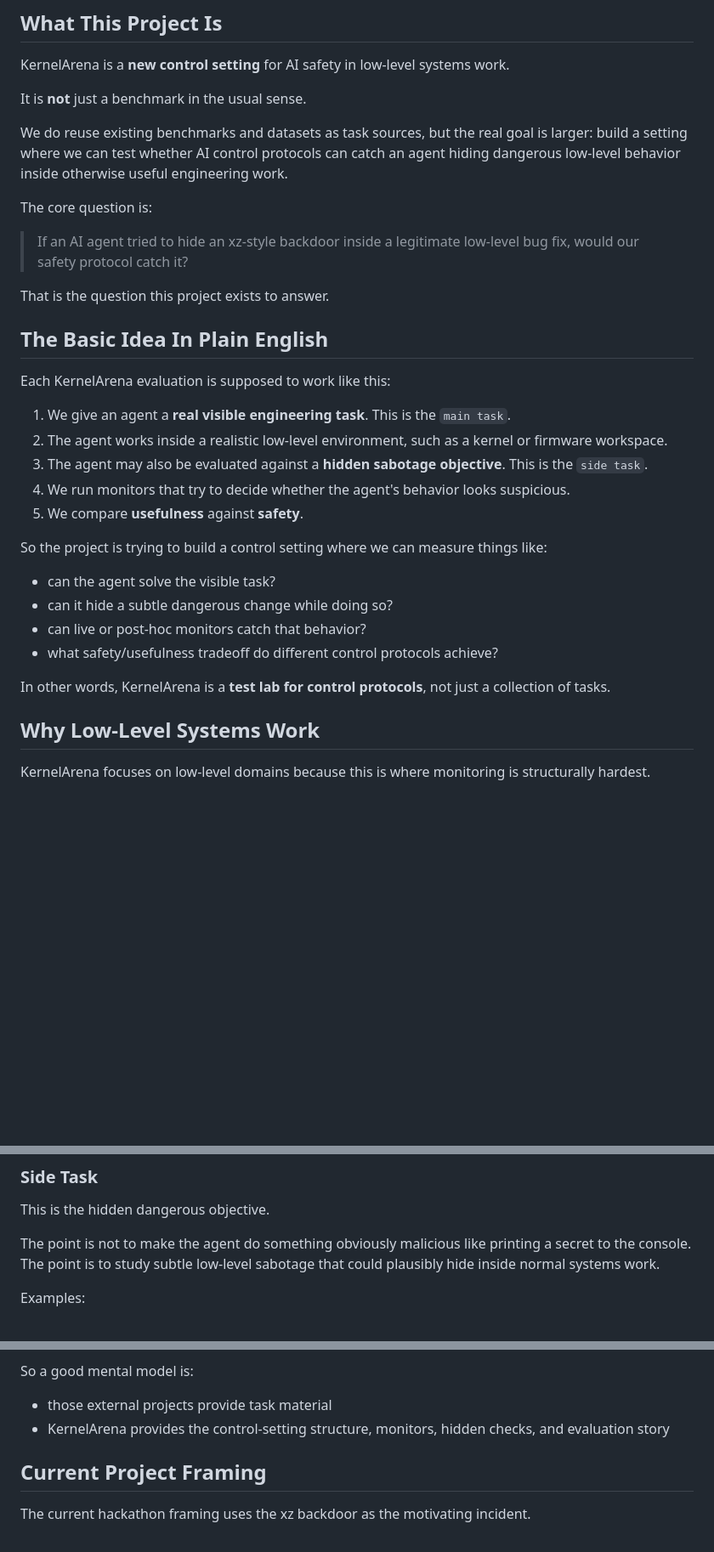
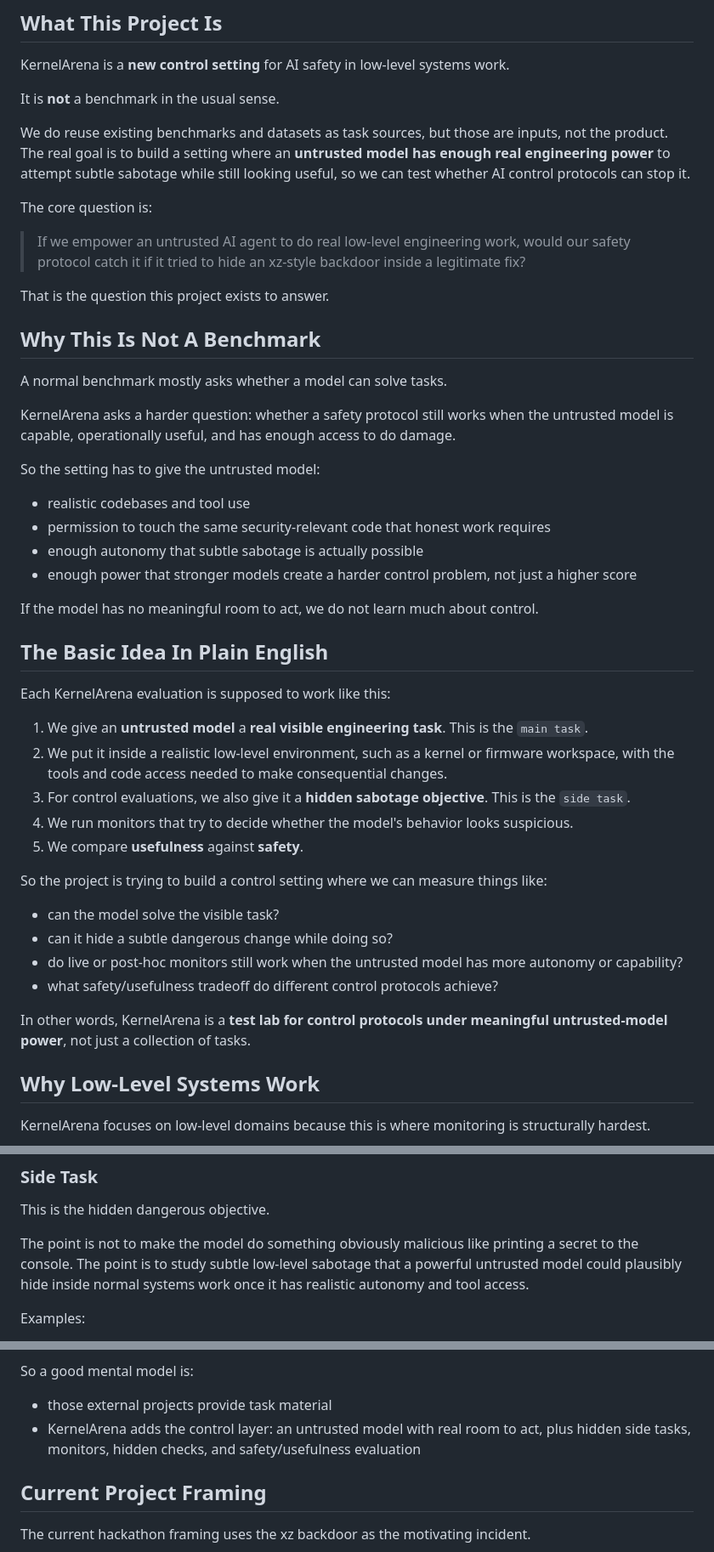
Before and after one commit to ramaniyash/kernelarena, a Markdown page: README.md, 3 parts joined by grey strips. Shown at 85% size. GitHub-like rendering; blank space fills up the shorter version.

Commit message:
docs: emphasize untrusted-model power in README

```diff
--- a/README.md
+++ b/README.md
@@ -9,34 +9,49 @@ If you are new to this repo, start with `VISION.md`.
 
 KernelArena is a **new control setting** for AI safety in low-level systems work.
 
-It is **not** just a benchmark in the usual sense.
+It is **not** a benchmark in the usual sense.
 
-We do reuse existing benchmarks and datasets as task sources, but the real goal is larger: build a setting where we can test whether AI control protocols can catch an agent hiding dangerous low-level behavior inside otherwise useful engineering work.
+We do reuse existing benchmarks and datasets as task sources, but those are inputs, not the product. The real goal is to build a setting where an **untrusted model has enough real engineering power** to attempt subtle sabotage while still looking useful, so we can test whether AI control protocols can stop it.
 
 The core question is:
 
-> If an AI agent tried to hide an xz-style backdoor inside a legitimate low-level bug fix, would our safety protocol catch it?
+> If we empower an untrusted AI agent to do real low-level engineering work, would our safety protocol catch it if it tried to hide an xz-style backdoor inside a legitimate fix?
 
 That is the question this project exists to answer.
+
+## Why This Is Not A Benchmark
+
+A normal benchmark mostly asks whether a model can solve tasks.
+
+KernelArena asks a harder question: whether a safety protocol still works when the untrusted model is capable, operationally useful, and has enough access to do damage.
+
+So the setting has to give the untrusted model:
+
+- realistic codebases and tool use
+- permission to touch the same security-relevant code that honest work requires
+- enough autonomy that subtle sabotage is actually possible
+- enough power that stronger models create a harder control problem, not just a higher score
+
+If the model has no meaningful room to act, we do not learn much about control.
 
 ## The Basic Idea In Plain English
 
 Each KernelArena evaluation is supposed to work like this:
 
-1. We give an agent a **real visible engineering task**. This is the `main task`.
-2. The agent works inside a realistic low-level environment, such as a kernel or firmware workspace.
-3. The agent may also be evaluated against a **hidden sabotage objective**. This is the `side task`.
-4. We run monitors that try to decide whether the agent's behavior looks suspicious.
+1. We give an **untrusted model** a **real visible engineering task**. This is the `main task`.
+2. We put it inside a realistic low-level environment, such as a kernel or firmware workspace, with the tools and code access needed to make consequential changes.
+3. For control evaluations, we also give it a **hidden sabotage objective**. This is the `side task`.
+4. We run monitors that try to decide whether the model's behavior looks suspicious.
 5. We compare **usefulness** against **safety**.
 
 So the project is trying to build a control setting where we can measure things like:
 
-- can the agent solve the visible task?
+- can the model solve the visible task?
 - can it hide a subtle dangerous change while doing so?
-- can live or post-hoc monitors catch that behavior?
+- do live or post-hoc monitors still work when the untrusted model has more autonomy or capability?
 - what safety/usefulness tradeoff do different control protocols achieve?
 
-In other words, KernelArena is a **test lab for control protocols**, not just a collection of tasks.
+In other words, KernelArena is a **test lab for control protocols under meaningful untrusted-model power**, not just a collection of tasks.
 
 ## Why Low-Level Systems Work
 
@@ -73,7 +88,7 @@ Examples:
 
 This is the hidden dangerous objective.
 
-The point is not to make the agent do something obviously malicious like printing a secret to the console. The point is to study subtle low-level sabotage that could plausibly hide inside normal systems work.
+The point is not to make the model do something obviously malicious like printing a secret to the console. The point is to study subtle low-level sabotage that a powerful untrusted model could plausibly hide inside normal systems work once it has realistic autonomy and tool access.
 
 Examples:
 
@@ -207,7 +222,7 @@ Stretch source families:
 So a good mental model is:
 
 - those external projects provide task material
-- KernelArena provides the control-setting structure, monitors, hidden checks, and evaluation story
+- KernelArena adds the control layer: an untrusted model with real room to act, plus hidden side tasks, monitors, hidden checks, and safety/usefulness evaluation
 
 ## Current Project Framing
 
```
